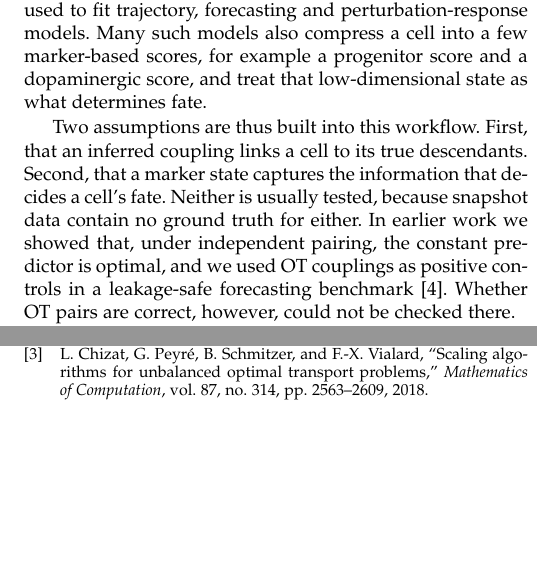
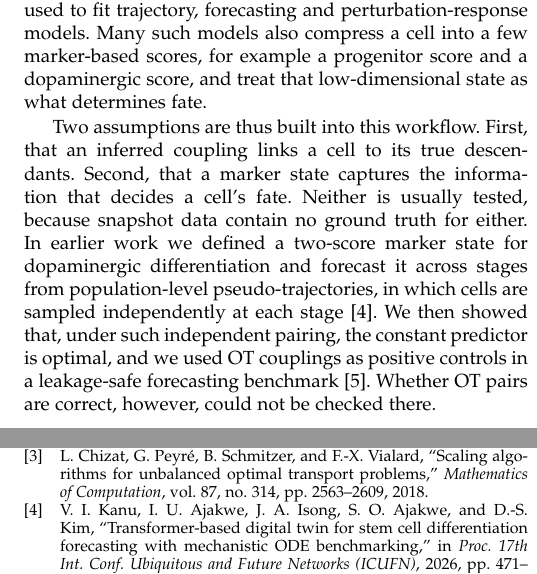
Before and after one commit to xaviwho/sisbar_eva, a LaTeX paper (paper/main.tex, which reads paper/sisbar_refs.bib): two parts of the columns of pages 1 and 10 of 10, joined at a grey line, cut so that both start at the same text, the shorter picture padded with empty space. Compiled offline with pdfLaTeX; a missing font is replaced by an installed copy or a similar font; a LaTeX package or settings file that is missing is left out.

Commit message:
Cite ICUFN 2026 paper as origin of the (P, D) state and pseudo-trajectory forecasting
Co-Authored-By: Claude Opus 5.5 <noreply@anthropic.com>

```diff
--- a/paper/main.tex
+++ b/paper/main.tex
@@ -85,10 +85,13 @@ and a dopaminergic score, and treat that low-dimensional state as what determine
 Two assumptions are thus built into this workflow. First, that an inferred coupling links a
 cell to its true descendants. Second, that a marker state captures the information that
 decides a cell's fate. Neither is usually tested, because snapshot data contain no ground
-truth for either. In earlier work we showed that, under independent pairing, the constant
-predictor is optimal, and we used OT couplings as positive controls in a leakage-safe
-forecasting benchmark~\cite{Kanu_TCBB}. Whether OT pairs are correct, however, could not be
-checked there.
+truth for either. In earlier work we defined a two-score marker state for dopaminergic
+differentiation and forecast it across stages from population-level pseudo-trajectories,
+in which cells are sampled independently at each stage~\cite{Kanu_ICUFN2026}. We then
+showed that, under such independent pairing, the constant predictor is optimal, and we used
+OT couplings as positive controls in a leakage-safe forecasting
+benchmark~\cite{Kanu_TCBB}. Whether OT pairs are correct, however, could not be checked
+there.
 
 Lineage tracing supplies the missing ground truth. In single-cell split barcoding
 (SISBAR)~\cite{You_2023}, human embryonic stem cells differentiating towards ventral
--- a/paper/sisbar_refs.bib
+++ b/paper/sisbar_refs.bib
@@ -368,3 +368,12 @@
   url = {https://doi.org/10.1002/bies.201800056},
   hitex_found_in = {Crossref}
 }
+
+@inproceedings{Kanu_ICUFN2026,
+  title     = {Transformer-Based Digital Twin for Stem Cell Differentiation Forecasting with Mechanistic {ODE} Benchmarking},
+  author    = {Kanu, Victor Ikenna and Ajakwe, Ihunanya Udodiri and Isong, Josiah Ayoola and Ajakwe, Simeon Okechukwu and Kim, Dong-Seong},
+  booktitle = {Proc. 17th Int. Conf. Ubiquitous and Future Networks (ICUFN)},
+  pages     = {471--476},
+  year      = {2026},
+  doi       = {10.1109/ICUFN69619.2026.11628674}
+}
```
Also changed, not shown: UPDATES.md (+16 -0 lines), paper/main.tex (4 more changed lines).
